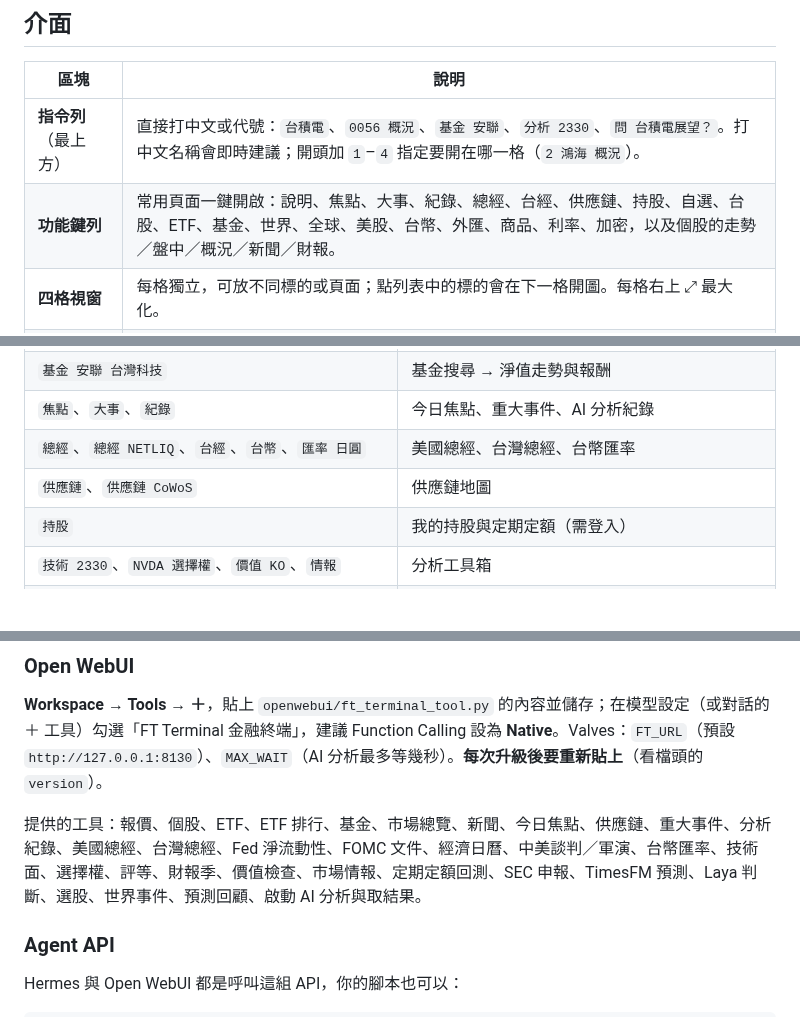
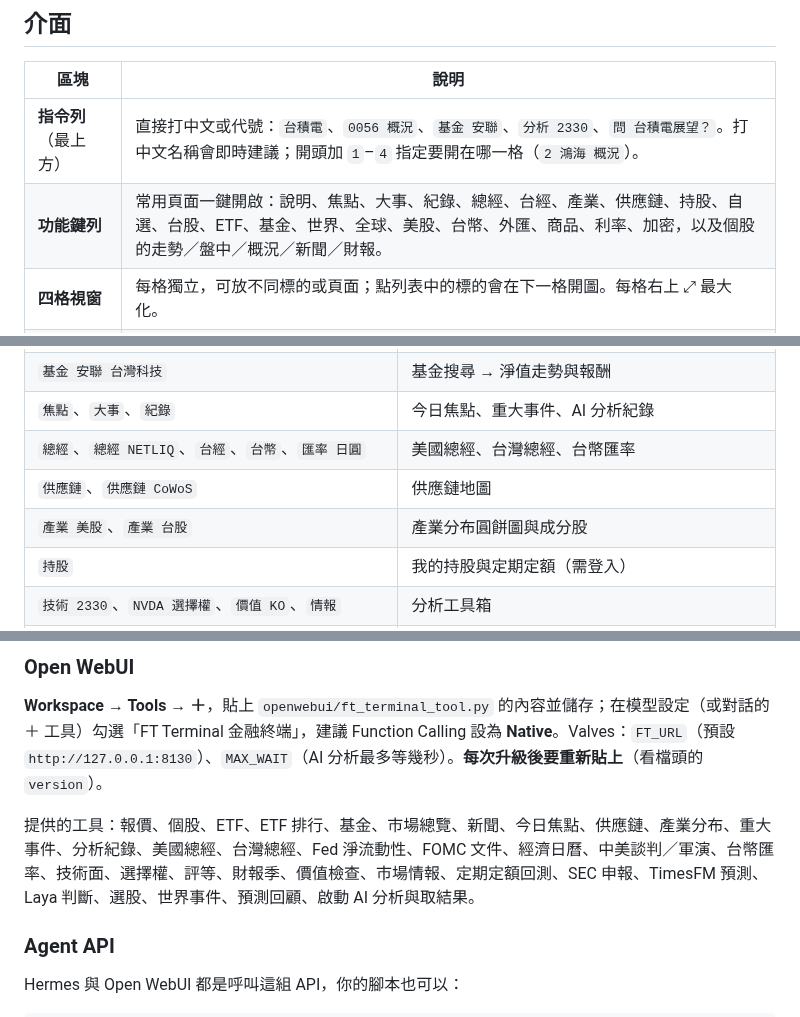
Before and after one commit to yoshikigo/Ai-idiot-finance-tech-bro, a Markdown page: README.md, 3 parts joined by grey strips. Drawn GitHub-style; blank space fills up the shorter version.

```diff
--- a/README.md
+++ b/README.md
@@ -16,7 +16,7 @@
 | 區塊 | 說明 |
 |---|---|
 | **指令列**（最上方） | 直接打中文或代號：`台積電`、`0056 概況`、`基金 安聯`、`分析 2330`、`問 台積電展望？`。打中文名稱會即時建議；開頭加 `1`–`4` 指定要開在哪一格（`2 鴻海 概況`）。 |
-| **功能鍵列** | 常用頁面一鍵開啟：說明、焦點、大事、紀錄、總經、台經、供應鏈、持股、自選、台股、ETF、基金、世界、全球、美股、台幣、外匯、商品、利率、加密，以及個股的走勢／盤中／概況／新聞／財報。 |
+| **功能鍵列** | 常用頁面一鍵開啟：說明、焦點、大事、紀錄、總經、台經、產業、供應鏈、持股、自選、台股、ETF、基金、世界、全球、美股、台幣、外匯、商品、利率、加密，以及個股的走勢／盤中／概況／新聞／財報。 |
 | **四格視窗** | 每格獨立，可放不同標的或頁面；點列表中的標的會在下一格開圖。每格右上 ⤢ 最大化。 |
 | **AI 側欄**（右側） | TradingAgents、大師基金、Qlib、FinRL、FinGPT、TimesFM、Laya 判斷、策略回測、定期定額、ASK、設定。Ctrl+B 開關。 |
 | **跑馬燈**（最下方） | 自選報價、Ollama 模型與引擎連線狀態。 |
@@ -157,6 +167,7 @@
 | `焦點`、`大事`、`紀錄` | 今日焦點、重大事件、AI 分析紀錄 |
 | `總經`、`總經 NETLIQ`、`台經`、`台幣`、`匯率 日圓` | 美國總經、台灣總經、台幣匯率 |
 | `供應鏈`、`供應鏈 CoWoS` | 供應鏈地圖 |
+| `產業 美股`、`產業 台股` | 產業分布圓餅圖與成分股 |
 | `持股` | 我的持股與定期定額（需登入） |
 | `技術 2330`、`NVDA 選擇權`、`價值 KO`、`情報` | 分析工具箱 |
 | `分析 2330`、`大師 AAPL`、`量化`、`強化學習 2330 2317`、`預測 NVDA` | 開啟 AI 分頁並帶入標的 |
@@ -198,7 +210,7 @@
 
 **Workspace → Tools → ＋**，貼上 `openwebui/ft_terminal_tool.py` 的內容並儲存；在模型設定（或對話的 ＋ 工具）勾選「FT Terminal 金融終端」，建議 Function Calling 設為 **Native**。Valves：`FT_URL`（預設 `http://127.0.0.1:8130`）、`MAX_WAIT`（AI 分析最多等幾秒）。**每次升級後要重新貼上**（看檔頭的 `version`）。
 
-提供的工具：報價、個股、ETF、ETF 排行、基金、市場總覽、新聞、今日焦點、供應鏈、重大事件、分析紀錄、美國總經、台灣總經、Fed 淨流動性、FOMC 文件、經濟日曆、中美談判／軍演、台幣匯率、技術面、選擇權、評等、財報季、價值檢查、市場情報、定期定額回測、SEC 申報、TimesFM 預測、Laya 判斷、選股、世界事件、預測回顧、啟動 AI 分析與取結果。
+提供的工具：報價、個股、ETF、ETF 排行、基金、市場總覽、新聞、今日焦點、供應鏈、產業分布、重大事件、分析紀錄、美國總經、台灣總經、Fed 淨流動性、FOMC 文件、經濟日曆、中美談判／軍演、台幣匯率、技術面、選擇權、評等、財報季、價值檢查、市場情報、定期定額回測、SEC 申報、TimesFM 預測、Laya 判斷、選股、世界事件、預測回顧、啟動 AI 分析與取結果。
 
 ### Agent API
 
```
Also changed, not shown: other parts of README.md (+11 -0 lines), CHANGELOG.md (+9 -0 lines), hermes/fin-terminal/SKILL.md (+1 -0 lines), docs/screenshots/15-sectors-us.png (added), docs/screenshots/16-sectors-tw.png (added), 11 other files.
